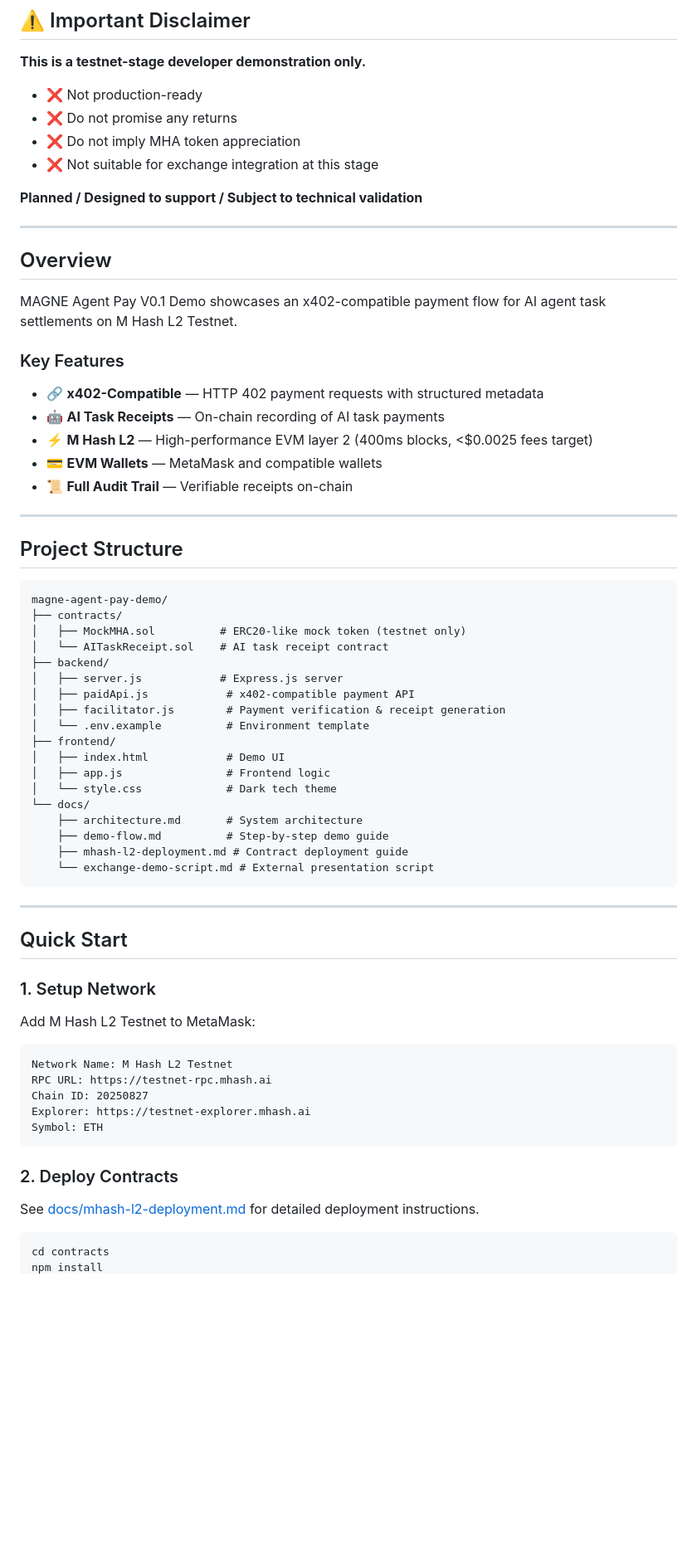
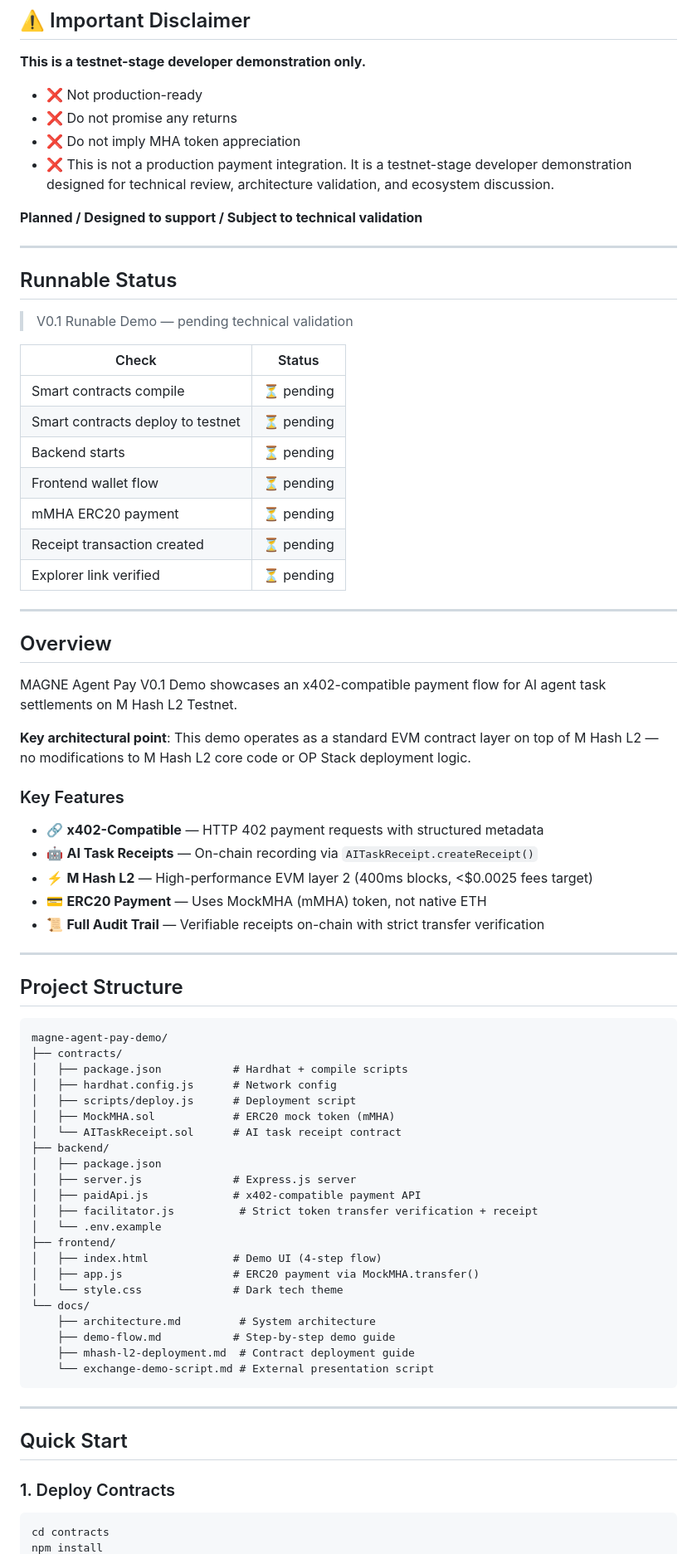
Before and after one commit to jerrysohigh-create/magne-agent-pay-demo, a Markdown page: README.md, the part around one of its changes. Shown at 83% size. GitHub-like rendering; blank space fills up the shorter version.

````diff
--- a/README.md
+++ b/README.md
@@ -13,9 +13,25 @@
 - ❌ Not production-ready
 - ❌ Do not promise any returns
 - ❌ Do not imply MHA token appreciation
-- ❌ Not suitable for exchange integration at this stage
+- ❌ This is not a production payment integration. It is a testnet-stage developer demonstration designed for technical review, architecture validation, and ecosystem discussion.
 
 **Planned / Designed to support / Subject to technical validation**
+
+---
+
+## Runnable Status
+
+> V0.1 Runable Demo — pending technical validation
+
+| Check | Status |
+|-------|--------|
+| Smart contracts compile | ⏳ pending |
+| Smart contracts deploy to testnet | ⏳ pending |
+| Backend starts | ⏳ pending |
+| Frontend wallet flow | ⏳ pending |
+| mMHA ERC20 payment | ⏳ pending |
+| Receipt transaction created | ⏳ pending |
+| Explorer link verified | ⏳ pending |
 
 ---
 
@@ -23,13 +39,15 @@
 
 MAGNE Agent Pay V0.1 Demo showcases an x402-compatible payment flow for AI agent task settlements on M Hash L2 Testnet.
 
+**Key architectural point**: This demo operates as a standard EVM contract layer on top of M Hash L2 — no modifications to M Hash L2 core code or OP Stack deployment logic.
+
 ### Key Features
 
 - 🔗 **x402-Compatible** — HTTP 402 payment requests with structured metadata
-- 🤖 **AI Task Receipts** — On-chain recording of AI task payments
+- 🤖 **AI Task Receipts** — On-chain recording via `AITaskReceipt.createReceipt()`
 - ⚡ **M Hash L2** — High-performance EVM layer 2 (400ms blocks, <$0.0025 fees target)
-- 💳 **EVM Wallets** — MetaMask and compatible wallets
-- 📜 **Full Audit Trail** — Verifiable receipts on-chain
+- 💳 **ERC20 Payment** — Uses MockMHA (mMHA) token, not native ETH
+- 📜 **Full Audit Trail** — Verifiable receipts on-chain with strict transfer verification
 
 ---
 
@@ -38,21 +56,25 @@ MAGNE Agent Pay V0.1 Demo showcases an x402-compatible payment flow for AI agent
 ```
 magne-agent-pay-demo/
 ├── contracts/
-│   ├── MockMHA.sol          # ERC20-like mock token (testnet only)
-│   └── AITaskReceipt.sol    # AI task receipt contract
+│   ├── package.json           # Hardhat + compile scripts
+│   ├── hardhat.config.js      # Network config
+│   ├── scripts/deploy.js      # Deployment script
+│   ├── MockMHA.sol            # ERC20 mock token (mMHA)
+│   └── AITaskReceipt.sol      # AI task receipt contract
 ├── backend/
-│   ├── server.js            # Express.js server
-│   ├── paidApi.js            # x402-compatible payment API
-│   ├── facilitator.js        # Payment verification & receipt generation
-│   └── .env.example          # Environment template
+│   ├── package.json
+│   ├── server.js              # Express.js server
+│   ├── paidApi.js             # x402-compatible payment API
+│   ├── facilitator.js          # Strict token transfer verification + receipt
+│   └── .env.example
 ├── frontend/
-│   ├── index.html            # Demo UI
-│   ├── app.js                # Frontend logic
-│   └── style.css             # Dark tech theme
+│   ├── index.html             # Demo UI (4-step flow)
+│   ├── app.js                 # ERC20 payment via MockMHA.transfer()
+│   └── style.css              # Dark tech theme
 └── docs/
-    ├── architecture.md       # System architecture
-    ├── demo-flow.md          # Step-by-step demo guide
-    ├── mhash-l2-deployment.md # Contract deployment guide
+    ├── architecture.md         # System architecture
+    ├── demo-flow.md           # Step-by-step demo guide
+    ├── mhash-l2-deployment.md  # Contract deployment guide
     └── exchange-demo-script.md # External presentation script
 ```
 
@@ -60,20 +82,7 @@ magne-agent-pay-demo/
 
 ## Quick Start
 
-### 1. Setup Network
-
-Add M Hash L2 Testnet to MetaMask:
-```
-Network Name: M Hash L2 Testnet
-RPC URL: https://testnet-rpc.mhash.ai
-Chain ID: 20250827
-Explorer: https://testnet-explorer.mhash.ai
-Symbol: ETH
-```
-
-### 2. Deploy Contracts
-
-See [docs/mhash-l2-deployment.md](docs/mhash-l2-deployment.md) for detailed deployment instructions.
+### 1. Deploy Contracts
 
 ```bash
 cd contracts
````
Also changed, not shown: other parts of README.md (+74 -25 lines).
